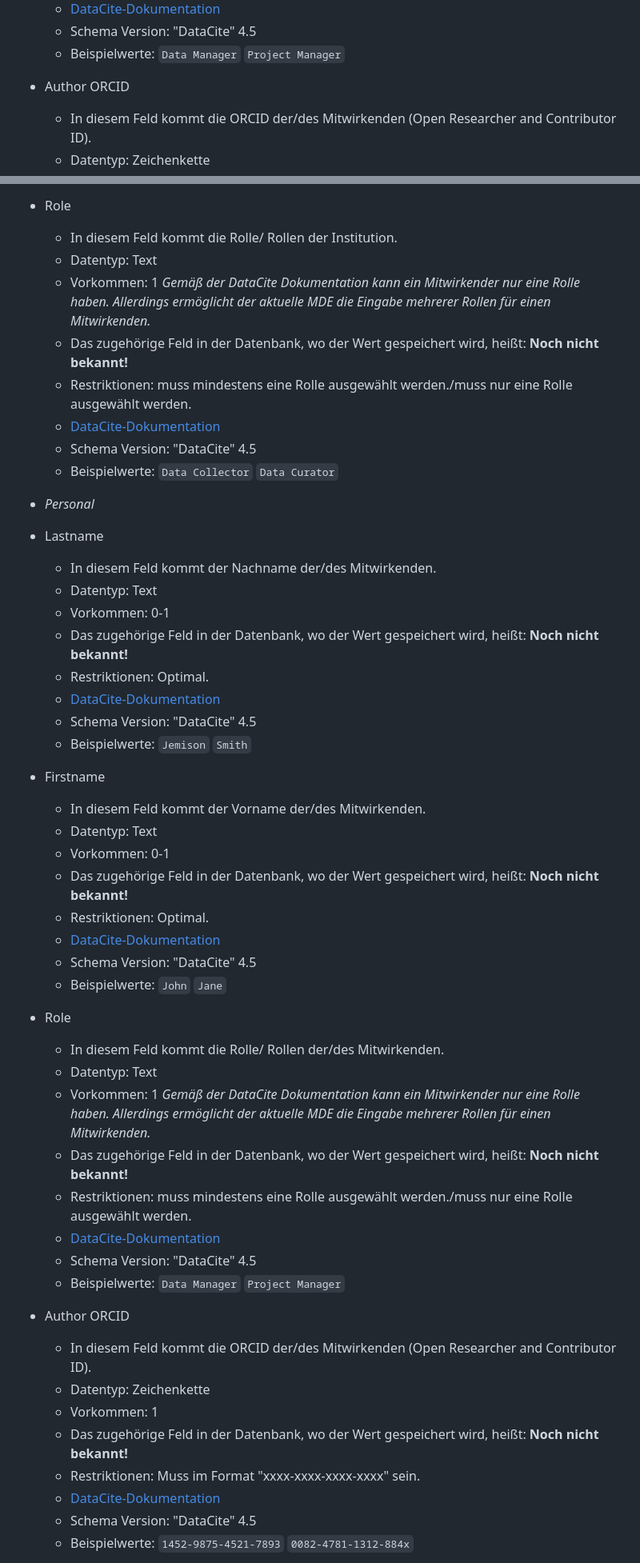
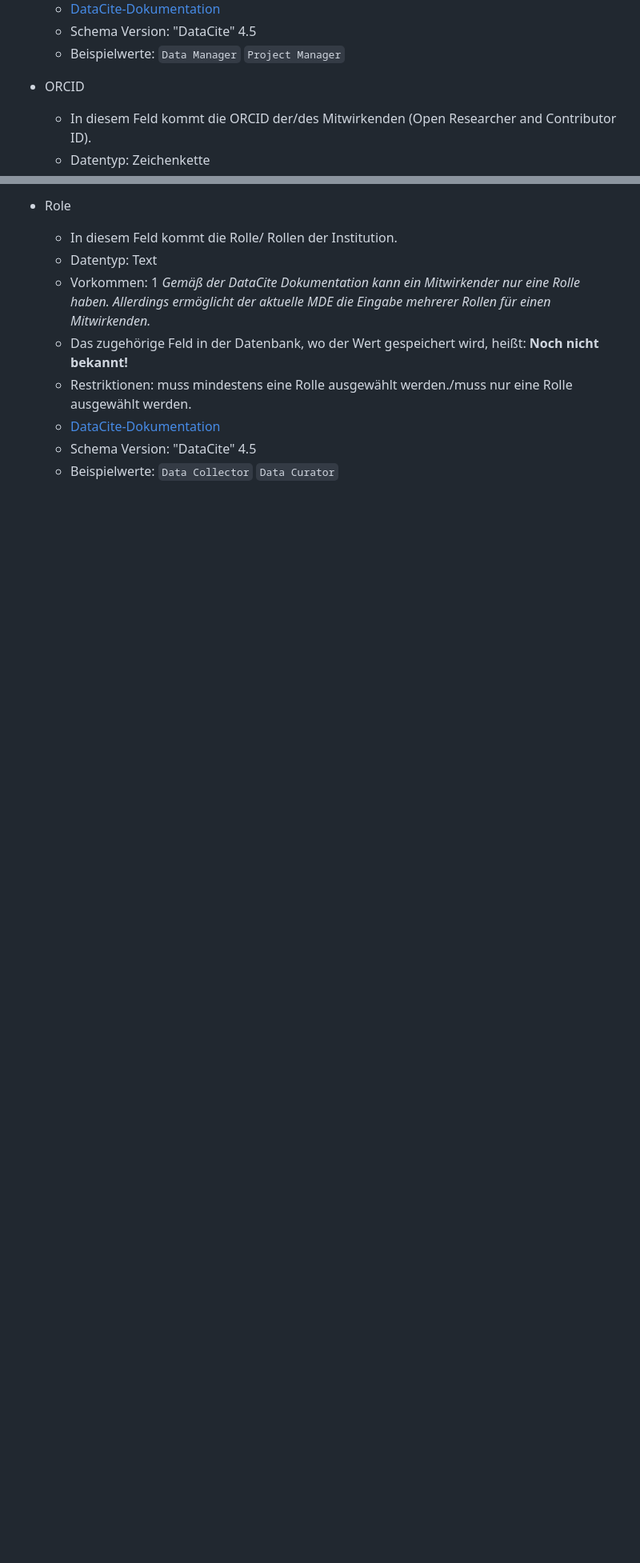
Before and after one commit to McNamara84/gfz-metadata-editor-msl-v2, a Markdown page: README.md, 2 parts joined by grey strips. Shown at 80% size. GitHub-like rendering; blank space fills up the shorter version.

Commit message:
Update Readme: Restriktion für YEAR, Dopplungen gelöscht

```diff
--- a/README.md
+++ b/README.md
@@ -599,7 +599,7 @@ JSON-Array mit Identifier-Typ-Objekten
   - Schema Version: "DataCite" 4.5
   - Beispielwerte: `Data Manager` `Project Manager`
 
-- Author ORCID
+- ORCID
 
   - In diesem Feld kommt die ORCID der/des Mitwirkenden (Open Researcher and Contributor ID).
   - Datentyp: Zeichenkette
@@ -642,49 +642,3 @@ JSON-Array mit Identifier-Typ-Objekten
   - [DataCite-Dokumentation](https://datacite-metadata-schema.readthedocs.io/en/4.5/properties/contributor/#a-contributortype)
   - Schema Version: "DataCite" 4.5
   - Beispielwerte: `Data Collector` `Data Curator`
-
-* _Personal_
-* Lastname
-
-  - In diesem Feld kommt der Nachname der/des Mitwirkenden.
-  - Datentyp: Text
-  - Vorkommen: 0-1
-  - Das zugehörige Feld in der Datenbank, wo der Wert gespeichert wird, heißt: **Noch nicht bekannt!**
-  - Restriktionen: Optimal.
-  - [DataCite-Dokumentation](https://datacite-metadata-schema.readthedocs.io/en/4.5/properties/contributor/#familyname)
-  - Schema Version: "DataCite" 4.5
-  - Beispielwerte: `Jemison` `Smith`
-
-* Firstname
-
-  - In diesem Feld kommt der Vorname der/des Mitwirkenden.
-  - Datentyp: Text
-  - Vorkommen: 0-1
-  - Das zugehörige Feld in der Datenbank, wo der Wert gespeichert wird, heißt: **Noch nicht bekannt!**
-  - Restriktionen: Optimal.
-  - [DataCite-Dokumentation](https://datacite-metadata-schema.readthedocs.io/en/4.5/properties/contributor/#givenname)
-  - Schema Version: "DataCite" 4.5
-  - Beispielwerte: `John` `Jane`
-
-* Role
-
-  - In diesem Feld kommt die Rolle/ Rollen der/des Mitwirkenden.
-  - Datentyp: Text
-  - Vorkommen: 1 _Gemäß der DataCite Dokumentation kann ein Mitwirkender nur eine Rolle haben. Allerdings ermöglicht der aktuelle MDE die Eingabe mehrerer Rollen für einen Mitwirkenden._
-  - Das zugehörige Feld in der Datenbank, wo der Wert gespeichert wird, heißt: **Noch nicht bekannt!**
-  - Restriktionen: muss mindestens eine Rolle ausgewählt werden./muss nur eine Rolle ausgewählt werden.
-  - [DataCite-Dokumentation](https://datacite-metadata-schema.readthedocs.io/en/4.5/properties/contributor/#a-contributortype)
-  - Schema Version: "DataCite" 4.5
-  - Beispielwerte: `Data Manager` `Project Manager`
-
-* Author ORCID
-
-  - In diesem Feld kommt die ORCID der/des Mitwirkenden (Open Researcher and Contributor ID).
-  - Datentyp: Zeichenkette
-  - Vorkommen: 1
-  - Das zugehörige Feld in der Datenbank, wo der Wert gespeichert wird, heißt: **Noch nicht bekannt!**
-  - Restriktionen: Muss im Format "xxxx-xxxx-xxxx-xxxx" sein.
-  - [DataCite-Dokumentation](https://datacite-metadata-schema.readthedocs.io/en/4.5/properties/contributor/#a-nameidentifierscheme)
-  - Schema Version: "DataCite" 4.5
-  - Beispielwerte: `1452-9875-4521-7893` `0082-4781-1312-884x`
-
```
Also changed, not shown: other parts of README.md (+9 -53 lines).
